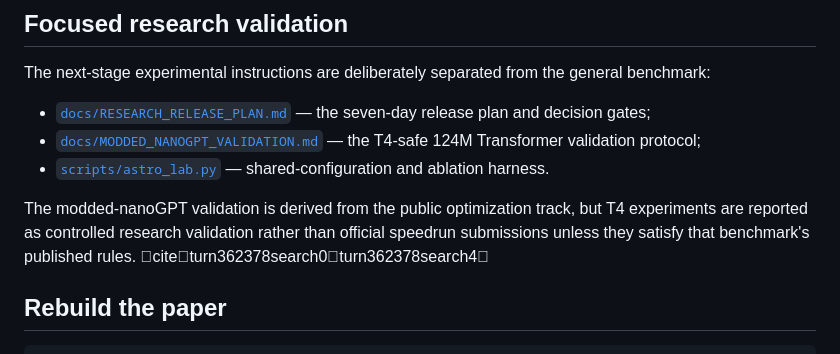
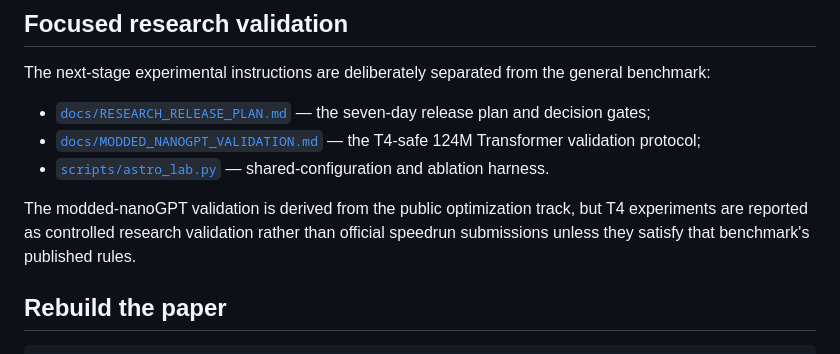
Before and after one commit to pop123-ux/ASTRO, a Markdown page: README.md, the part around one of its changes. GitHub-like rendering.

Commit message:
Remove stray citation artifact from README

```diff
--- a/README.md
+++ b/README.md
@@ -165,7 +165,7 @@ The next-stage experimental instructions are deliberately separated from the gen
 - [`docs/MODDED_NANOGPT_VALIDATION.md`](docs/MODDED_NANOGPT_VALIDATION.md) — the T4-safe 124M Transformer validation protocol;
 - [`scripts/astro_lab.py`](scripts/astro_lab.py) — shared-configuration and ablation harness.
 
-The modded-nanoGPT validation is derived from the public optimization track, but T4 experiments are reported as controlled research validation rather than official speedrun submissions unless they satisfy that benchmark's published rules. citeturn362378search0turn362378search4
+The modded-nanoGPT validation is derived from the public optimization track, but T4 experiments are reported as controlled research validation rather than official speedrun submissions unless they satisfy that benchmark's published rules.
 
 ## Rebuild the paper
 
```
Also changed, not shown: other parts of README.md (+1 -1 lines).
